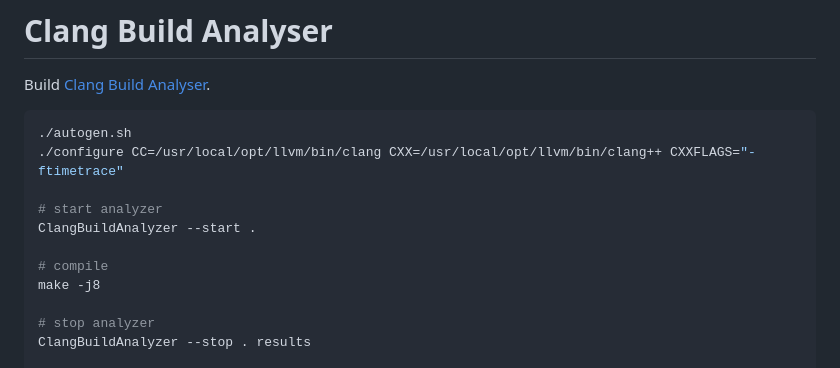
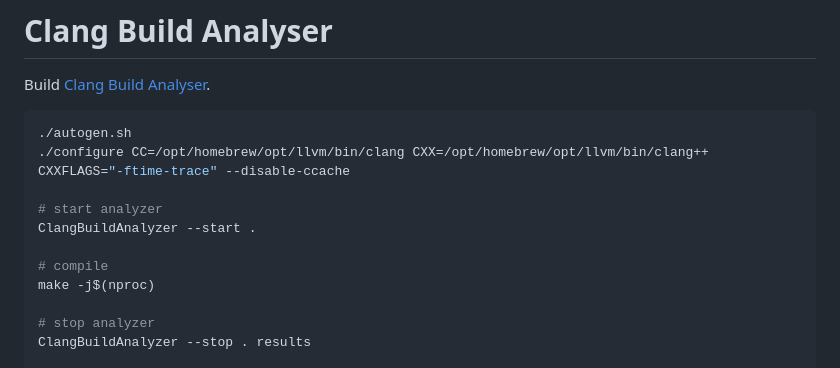
Before and after one commit to fanquake/core-review, a Markdown page: clang-build-analyzer.md, the part around the change. Rendered like a GitHub page.

Commit message:
build-analyzer: update example usage

````diff
--- a/clang-build-analyzer.md
+++ b/clang-build-analyzer.md
@@ -4,13 +4,13 @@ Build [Clang Build Analyser](https://github.com/aras-p/ClangBuildAnalyzer).
 
 ```bash
 ./autogen.sh
-./configure CC=/usr/local/opt/llvm/bin/clang CXX=/usr/local/opt/llvm/bin/clang++ CXXFLAGS="-ftimetrace"
+./configure CC=/opt/homebrew/opt/llvm/bin/clang CXX=/opt/homebrew/opt/llvm/bin/clang++ CXXFLAGS="-ftime-trace" --disable-ccache
 
 # start analyzer
 ClangBuildAnalyzer --start .
 
 # compile
-make -j8
+make -j$(nproc)
 
 # stop analyzer
 ClangBuildAnalyzer --stop . results
````
